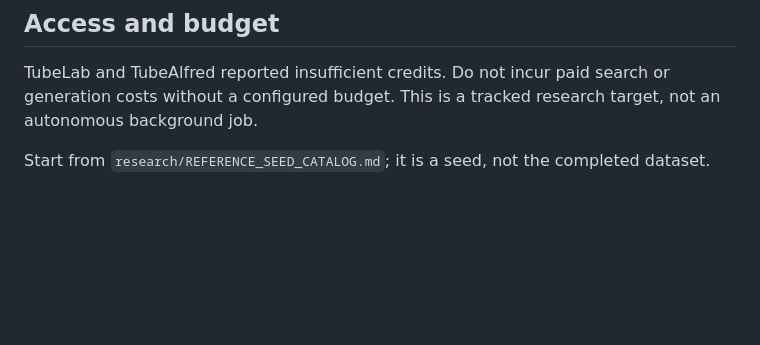
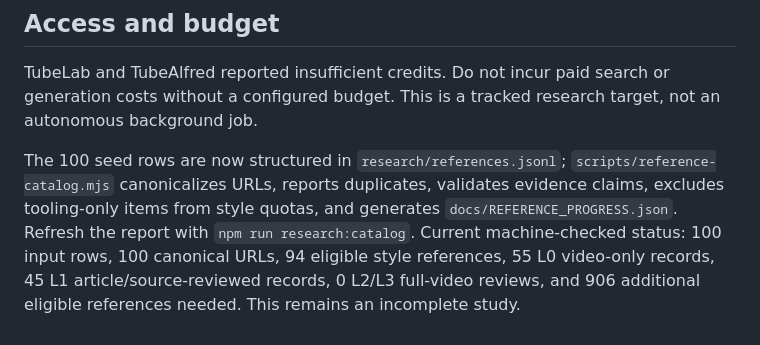
Before and after one commit to studio1111/AI-Motion-Graphics-Studio, a Markdown page: docs/RESEARCH_AND_BENCHMARK_PLAN.md, the part around the change. Rendered like a GitHub page; blank space fills up the shorter version.

Commit message:
docs: track structured reference catalog progress

```diff
--- a/docs/RESEARCH_AND_BENCHMARK_PLAN.md
+++ b/docs/RESEARCH_AND_BENCHMARK_PLAN.md
@@ -36,4 +36,4 @@ Discover in varied batches, canonicalize URLs and IDs, remove reposts, record me
 ## Access and budget
 TubeLab and TubeAlfred reported insufficient credits. Do not incur paid search or generation costs without a configured budget. This is a tracked research target, not an autonomous background job.
 
-Start from `research/REFERENCE_SEED_CATALOG.md`; it is a seed, not the completed dataset.
+The 100 seed rows are now structured in `research/references.jsonl`; `scripts/reference-catalog.mjs` canonicalizes URLs, reports duplicates, validates evidence claims, excludes tooling-only items from style quotas, and generates `docs/REFERENCE_PROGRESS.json`. Refresh the report with `npm run research:catalog`. Current machine-checked status: 100 input rows, 100 canonical URLs, 94 eligible style references, 55 L0 video-only records, 45 L1 article/source-reviewed records, 0 L2/L3 full-video reviews, and 906 additional eligible references needed. This remains an incomplete study.
```
